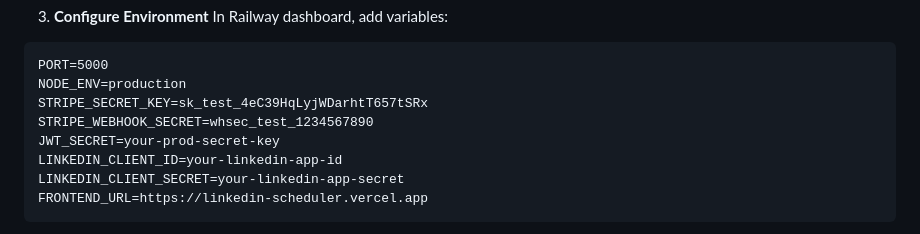
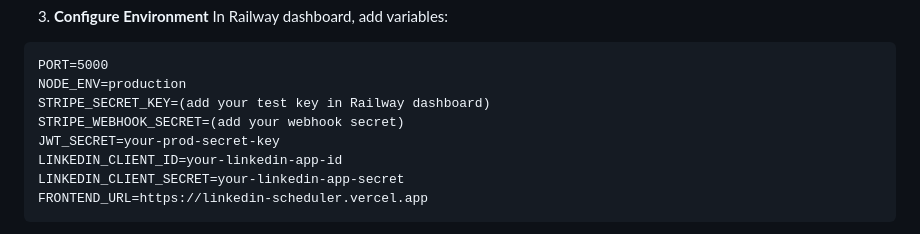
Before and after one commit to vato2421/linkedin-scheduler, a Markdown page: DEPLOYMENT.md, the part around the change. Rendered like a GitHub page.

Commit message:
Remove hardcoded test keys from docs

````diff
--- a/DEPLOYMENT.md
+++ b/DEPLOYMENT.md
@@ -33,8 +33,8 @@ In Railway dashboard, add variables:
 ```
 PORT=5000
 NODE_ENV=production
-STRIPE_SECRET_KEY=sk_test_4eC39HqLyjWDarhtT657tSRx
-STRIPE_WEBHOOK_SECRET=whsec_test_1234567890
+STRIPE_SECRET_KEY=(add your test key in Railway dashboard)
+STRIPE_WEBHOOK_SECRET=(add your webhook secret)
 JWT_SECRET=your-prod-secret-key
 LINKEDIN_CLIENT_ID=your-linkedin-app-id
 LINKEDIN_CLIENT_SECRET=your-linkedin-app-secret
````
